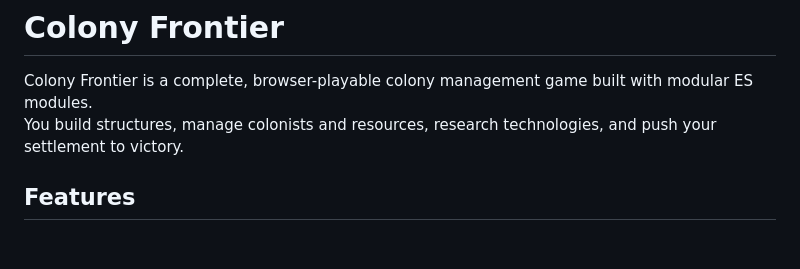
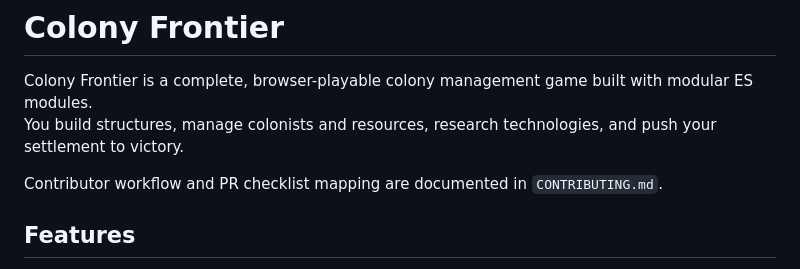
Before and after one commit to G9Pedro/colony-game, a Markdown page: README.md, the part around the change. GitHub-like rendering; blank space fills up the shorter version.

Commit message:
Add contributing guide for PR checklist commands
Co-authored-by: G9Pedro <G9Pedro@users.noreply.github.com>

```diff
--- a/README.md
+++ b/README.md
@@ -2,6 +2,8 @@
 
 Colony Frontier is a complete, browser-playable colony management game built with modular ES modules.
 You build structures, manage colonists and resources, research technologies, and push your settlement to victory.
+
+Contributor workflow and PR checklist mapping are documented in `CONTRIBUTING.md`.
 
 ## Features
 
```
Also changed, not shown: CONTRIBUTING.md (added, +38 -0 lines).
